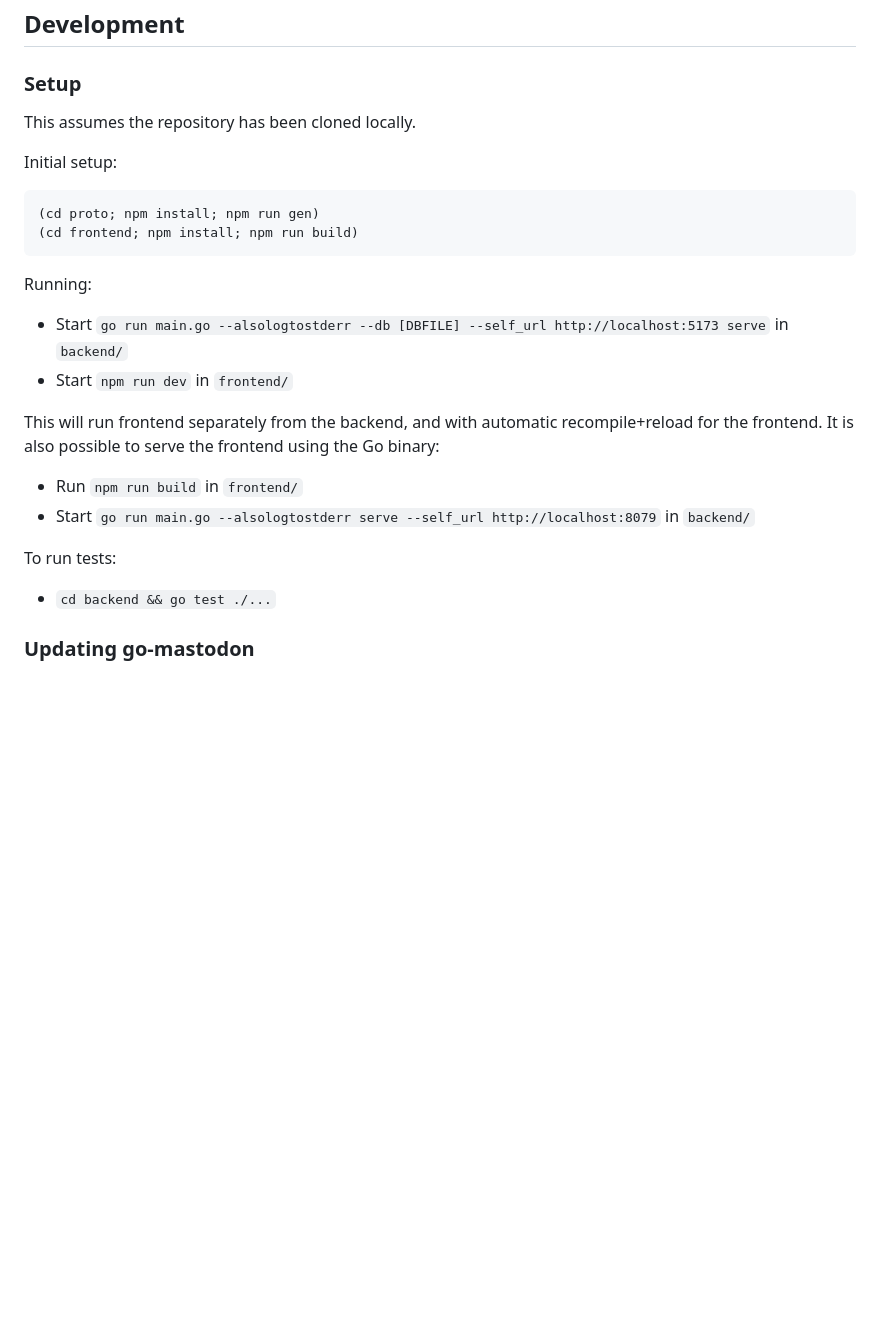
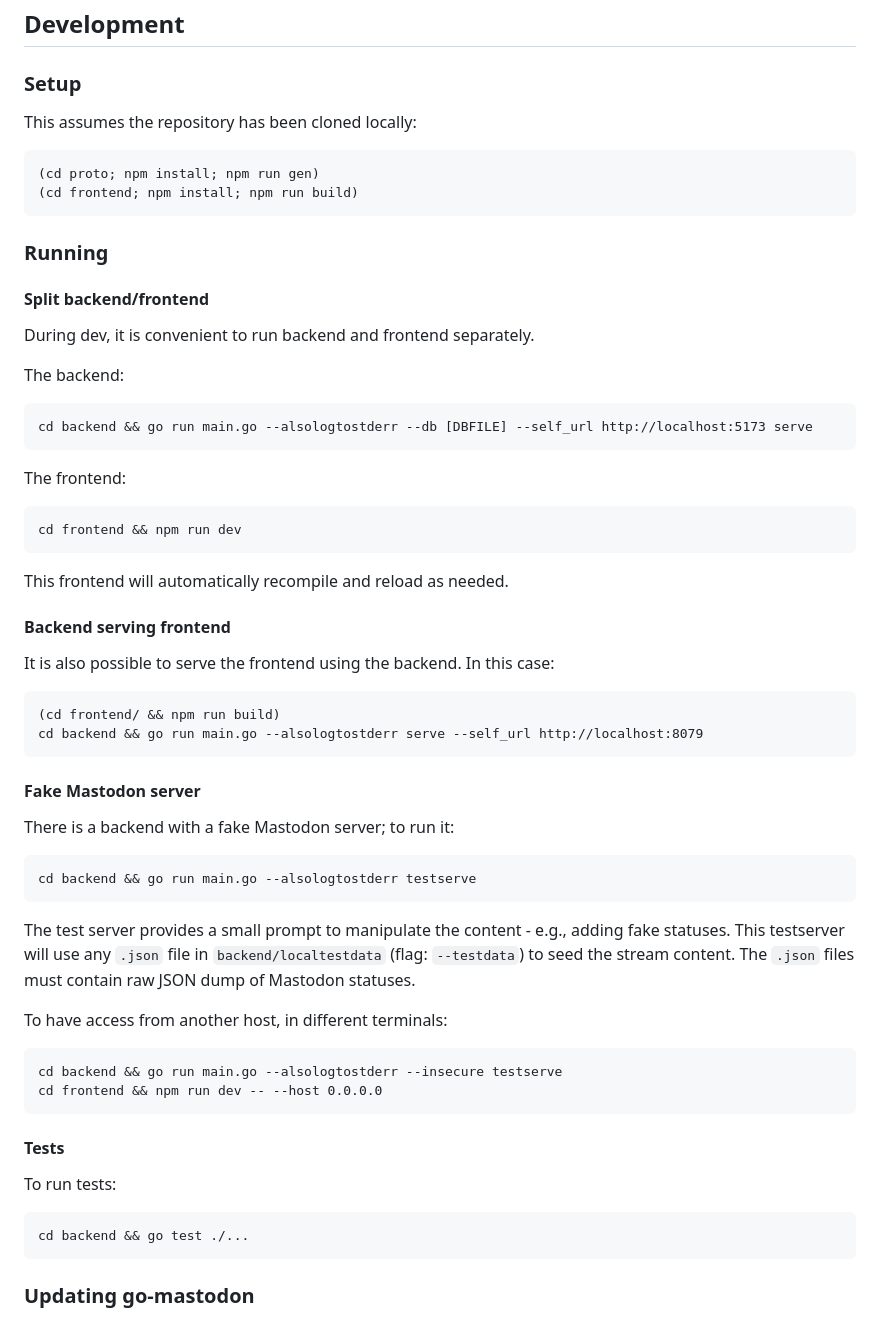
Before and after one commit to Palats/mastopoof, a Markdown page: README.md, the part around the change. GitHub-like rendering; blank space fills up the shorter version.

Commit message:
Update a bit the README on how to run for dev.

````diff
--- a/README.md
+++ b/README.md
@@ -45,26 +45,57 @@ where:
 
 ### Setup
 
-This assumes the repository has been cloned locally.
+This assumes the repository has been cloned locally:
 
-Initial setup:
 ```
 (cd proto; npm install; npm run gen)
 (cd frontend; npm install; npm run build)
 ```
 
-Running:
-- Start `go run main.go --alsologtostderr --db [DBFILE] --self_url http://localhost:5173 serve` in `backend/`
-- Start `npm run dev` in `frontend/`
+### Running
 
-This will run frontend separately from the backend, and with automatic recompile+reload for the frontend. It is also possible
-to serve the frontend using the Go binary:
+#### Split backend/frontend
+During dev, it is convenient to run backend and frontend separately.
 
-- Run `npm run build` in `frontend/`
-- Start `go run main.go --alsologtostderr serve --self_url http://localhost:8079` in `backend/`
+The backend:
+```
+cd backend && go run main.go --alsologtostderr --db [DBFILE] --self_url http://localhost:5173 serve
+```
 
+The frontend:
+```
+cd frontend && npm run dev
+```
+This frontend will automatically recompile and reload as needed.
+
+#### Backend serving frontend
+It is also possible to serve the frontend using the backend. In this case:
+
+```
+(cd frontend/ && npm run build)
+cd backend && go run main.go --alsologtostderr serve --self_url http://localhost:8079
+```
+
+#### Fake Mastodon server
+There is a backend with a fake Mastodon server; to run it:
+```
+cd backend && go run main.go --alsologtostderr testserve
+```
+The test server provides a small prompt to manipulate the content - e.g., adding fake statuses. This testserver will use any `.json` file in `backend/localtestdata` (flag: `--testdata`) to seed the stream content. The `.json` files must contain raw JSON dump of Mastodon statuses.
+
+To have access from another host, in different terminals:
+
+```
+cd backend && go run main.go --alsologtostderr --insecure testserve
+cd frontend && npm run dev -- --host 0.0.0.0
+```
+
+
+#### Tests
 To run tests:
- - `cd backend && go test ./...`
+```
+cd backend && go test ./...
+```
 
 ### Updating go-mastodon
 
````
